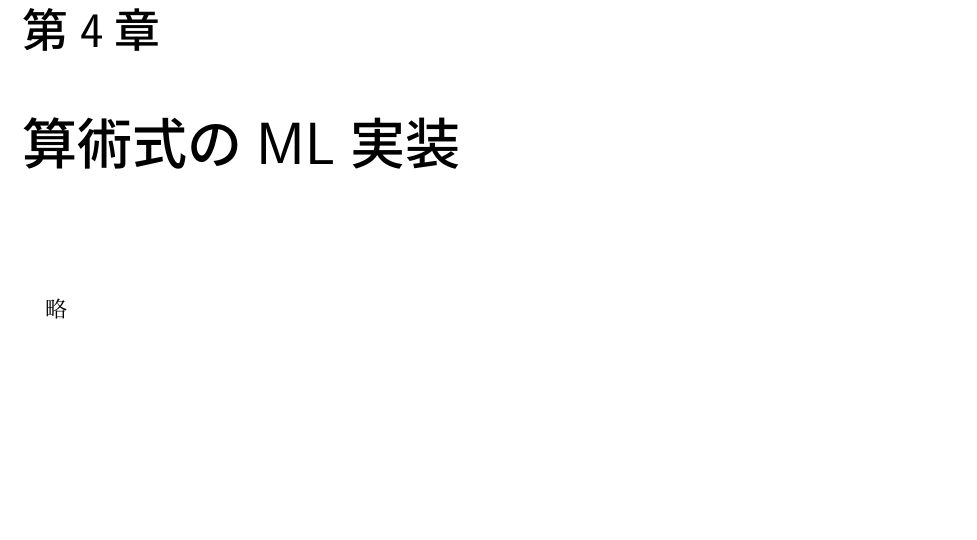
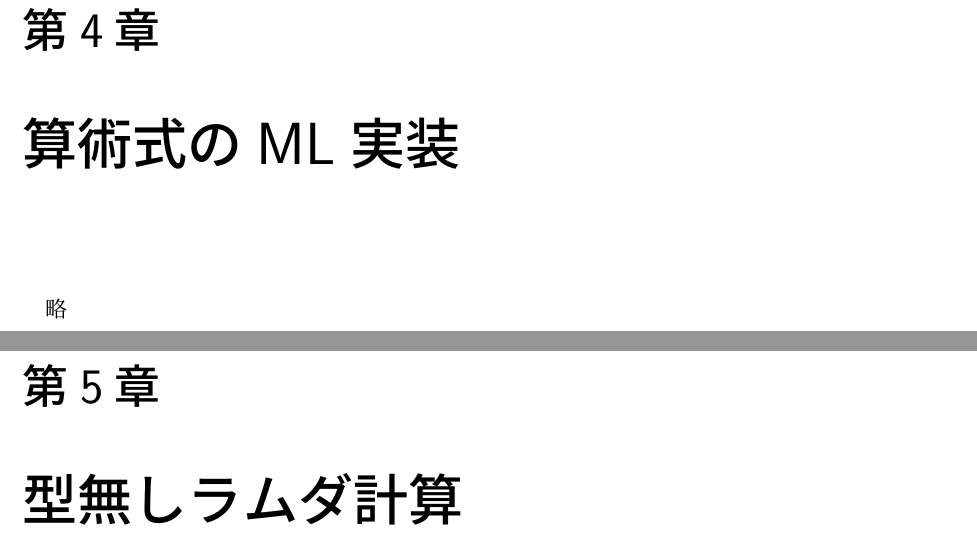
Before and after one commit to vain0/VainZero.Reading.TypesAndProgrammingLanguages, a LaTeX book (documents/book.tex, which reads documents/chapter-05.tex): part of page 14 of 15 before the commit and two parts of pages 14 and 15 of 16 after it, the two joined at a grey line, cut so that both start at the same text, the shorter picture padded with empty space. Compiled offline with pLaTeX and dvipdfmx.

Commit message:
Start chapter 5

```diff
--- /dev/null
+++ b/documents/chapter-05.tex
@@ -0,0 +1 @@
+\chapter{型無しラムダ計算}
```
Also changed, not shown: documents/book.tex (+1 -0 lines).
